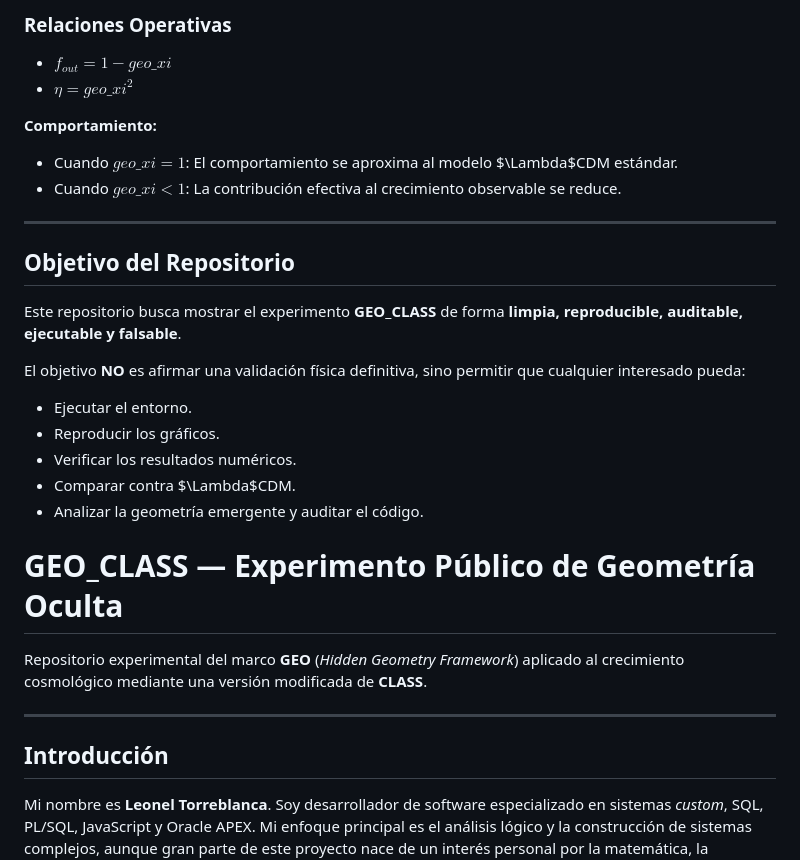
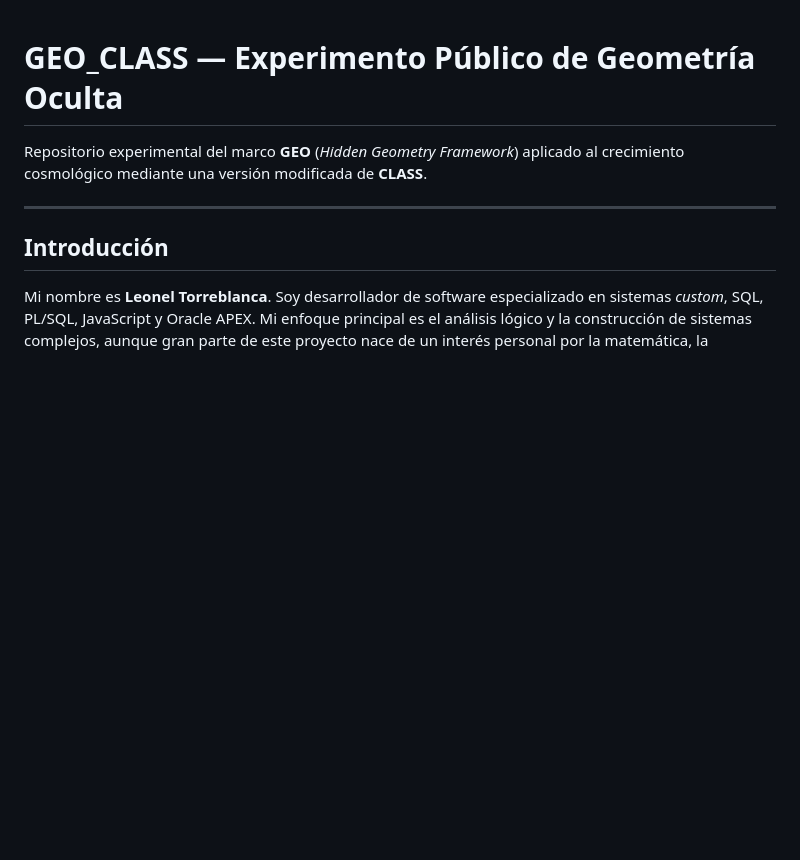
Before and after one commit to LeoTorreblanca/GEO-Geometria-Oculta-ESP, a Markdown page: readme.md, the part around one of its changes. Rendered like a GitHub page; blank space fills up the shorter version.

```diff
--- a/readme.md
+++ b/readme.md
@@ -49,26 +1,3 @@ Con el tiempo, el enfoque se trasladó a contrastar estas relaciones contra dato
-### Relaciones Operativas
-- $f_{out} = 1 - geo\_xi$
-- $\eta = geo\_xi^2$
-
-**Comportamiento:**
-* Cuando $geo\_xi = 1$: El comportamiento se aproxima al modelo $\Lambda$CDM estándar.
-* Cuando $geo\_xi < 1$: La contribución efectiva al crecimiento observable se reduce.
-
----
-
-## Objetivo del Repositorio
-
-Este repositorio busca mostrar el experimento **GEO_CLASS** de forma **limpia, reproducible, auditable, ejecutable y falsable**.
-
-El objetivo **NO** es afirmar una validación física definitiva, sino permitir que cualquier interesado pueda:
-* Ejecutar el entorno.
-* Reproducir los gráficos.
-* Verificar los resultados numéricos.
-* Comparar contra $\Lambda$CDM.
-* Analizar la geometría emergente y auditar el código.
-
-
-
 # GEO_CLASS — Experimento Público de Geometría Oculta
 
 Repositorio experimental del marco **GEO** (*Hidden Geometry Framework*) aplicado al crecimiento cosmológico mediante una versión modificada de **CLASS**.
```
Also changed, not shown: other parts of readme.md (+0 -48 lines).
